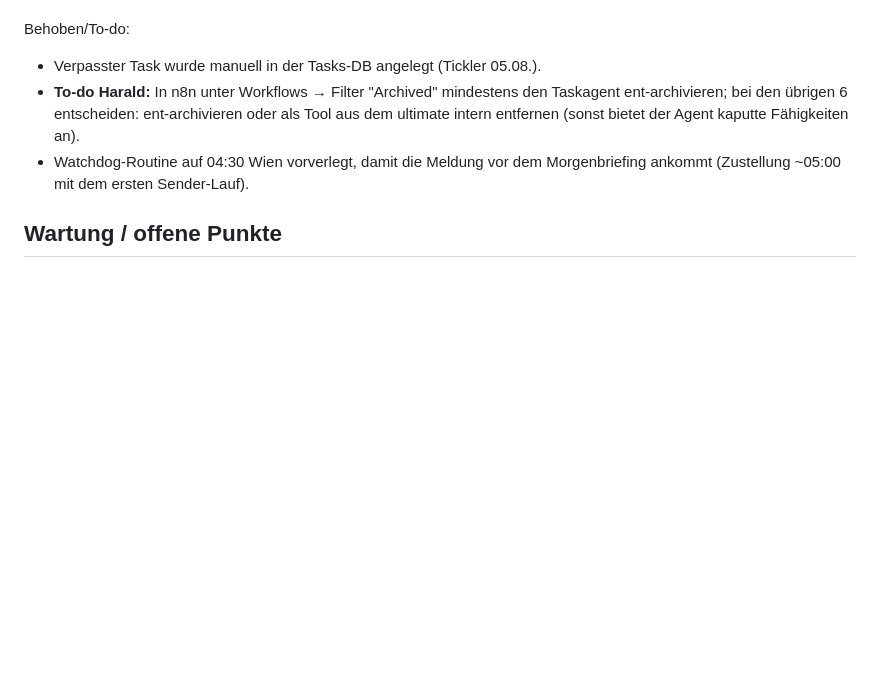
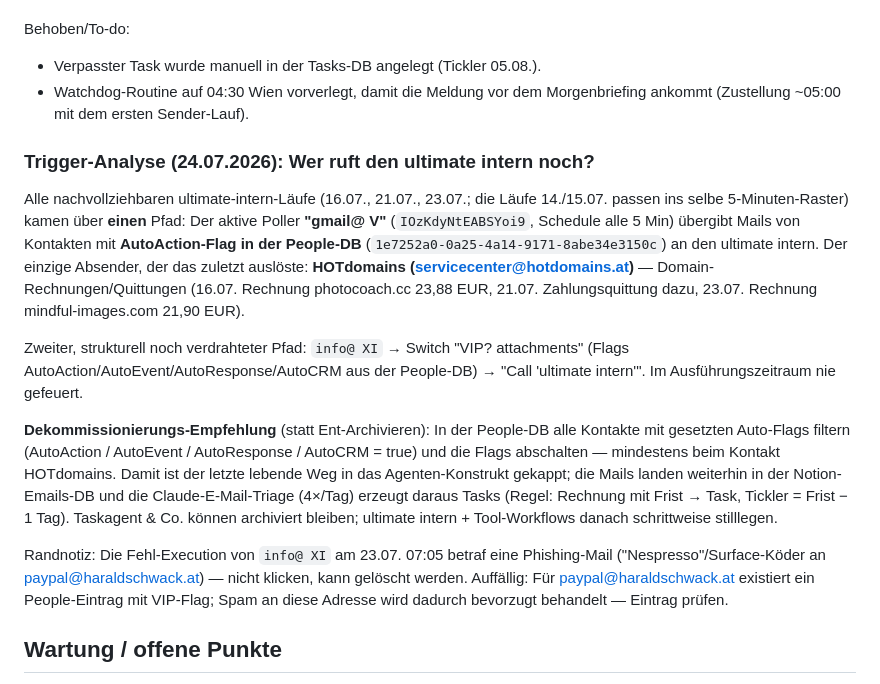
Before and after one commit to vibe-collector/apps, a Markdown page: monitoring/system-watchdog.md, the part around the change. Rendered like a GitHub page; blank space fills up the shorter version.

Commit message:
Trigger-Analyse ultimate intern: letzter lebender Pfad ist gmail@ V + AutoAction-Flag (HOTdomains)
Alle nachvollziehbaren Läufe kamen über den 5-Min-Poller gmail@ V, ausgelöst
durch HOTdomains-Domainrechnungen (AutoAction-Kontakt in der People-DB).
Empfehlung geändert: Auto-Flags abschalten statt Taskagent ent-archivieren —
die Claude-E-Mail-Triage übernimmt diese Fälle bereits.

Co-Authored-By: Claude Fable 5 <noreply@anthropic.com>
Claude-Session: https://claude.ai/code/session_01KRNEPJSVFtw4SkLu4tRLsJ

```diff
--- a/monitoring/system-watchdog.md
+++ b/monitoring/system-watchdog.md
@@ -74,12 +74,41 @@ Agenten derzeit still.
 
 Behoben/To-do:
 - Verpasster Task wurde manuell in der Tasks-DB angelegt (Tickler 05.08.).
-- **To-do Harald:** In n8n unter Workflows → Filter "Archived" mindestens
-  den Taskagent ent-archivieren; bei den übrigen 6 entscheiden:
-  ent-archivieren oder als Tool aus dem ultimate intern entfernen
-  (sonst bietet der Agent kaputte Fähigkeiten an).
 - Watchdog-Routine auf 04:30 Wien vorverlegt, damit die Meldung vor dem
   Morgenbriefing ankommt (Zustellung ~05:00 mit dem ersten Sender-Lauf).
+
+### Trigger-Analyse (24.07.2026): Wer ruft den ultimate intern noch?
+
+Alle nachvollziehbaren ultimate-intern-Läufe (16.07., 21.07., 23.07.; die
+Läufe 14./15.07. passen ins selbe 5-Minuten-Raster) kamen über **einen**
+Pfad: Der aktive Poller **"gmail@ V"** (`IOzKdyNtEABSYoi9`, Schedule alle
+5 Min) übergibt Mails von Kontakten mit **AutoAction-Flag in der
+People-DB** (`1e7252a0-0a25-4a14-9171-8abe34e3150c`) an den ultimate
+intern. Der einzige Absender, der das zuletzt auslöste:
+**HOTdomains (servicecenter@hotdomains.at)** — Domain-Rechnungen/Quittungen
+(16.07. Rechnung photocoach.cc 23,88 EUR, 21.07. Zahlungsquittung dazu,
+23.07. Rechnung mindful-images.com 21,90 EUR).
+
+Zweiter, strukturell noch verdrahteter Pfad: `info@ XI` → Switch
+"VIP? attachments" (Flags AutoAction/AutoEvent/AutoResponse/AutoCRM aus
+der People-DB) → "Call 'ultimate intern'". Im Ausführungszeitraum nie
+gefeuert.
+
+**Dekommissionierungs-Empfehlung** (statt Ent-Archivieren): In der
+People-DB alle Kontakte mit gesetzten Auto-Flags filtern (AutoAction /
+AutoEvent / AutoResponse / AutoCRM = true) und die Flags abschalten —
+mindestens beim Kontakt HOTdomains. Damit ist der letzte lebende Weg in
+das Agenten-Konstrukt gekappt; die Mails landen weiterhin in der
+Notion-Emails-DB und die Claude-E-Mail-Triage (4×/Tag) erzeugt daraus
+Tasks (Regel: Rechnung mit Frist → Task, Tickler = Frist − 1 Tag).
+Taskagent & Co. können archiviert bleiben; ultimate intern + Tool-Workflows
+danach schrittweise stilllegen.
+
+Randnotiz: Die Fehl-Execution von `info@ XI` am 23.07. 07:05 betraf eine
+Phishing-Mail ("Nespresso"/Surface-Köder an paypal@haraldschwack.at) —
+nicht klicken, kann gelöscht werden. Auffällig: Für paypal@haraldschwack.at
+existiert ein People-Eintrag mit VIP-Flag; Spam an diese Adresse wird
+dadurch bevorzugt behandelt — Eintrag prüfen.
 
 ## Wartung / offene Punkte
 
```
